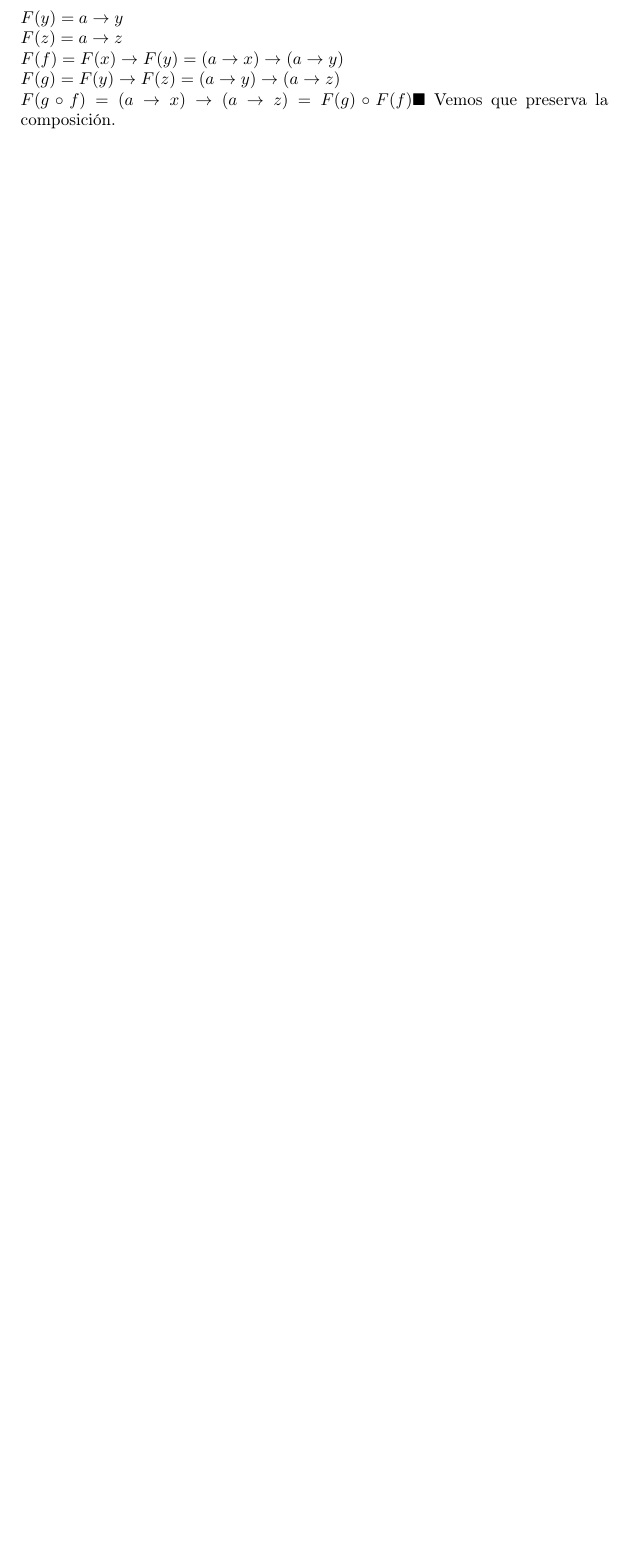
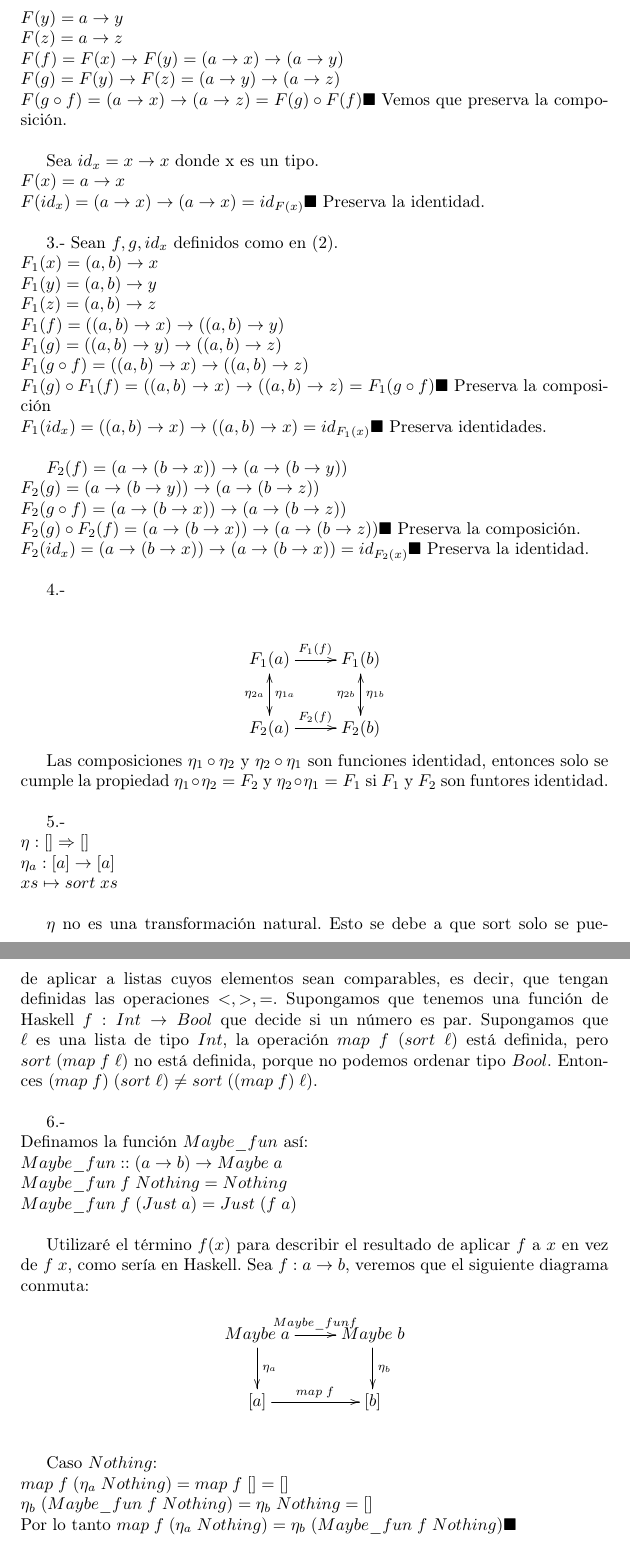
Before and after one commit to asmodeus626/hello-world, a LaTeX problem sheet (Tarea 4 Programacion Declarativa/Tarea4.tex): part of page 2 of 2 before the commit and two parts of pages 2 and 3 of 3 after it, the two joined at a grey line, cut so that both start at the same text, the shorter picture padded with empty space. Compiled offline with pdfLaTeX.

Commit message:
Parte teórica 3,4,5,6

```diff
--- a/Tarea 4 Programacion Declarativa/Tarea4.tex
+++ b/Tarea 4 Programacion Declarativa/Tarea4.tex
@@ -11,6 +11,7 @@
 \usepackage{dsfont} % para conjuntos de números.
 \usepackage{multirow} % para tablas
 \usepackage{synttree}
+\usepackage[all]{xy}
 \title{Tarea 4 \\Programación declarativa}
 \author{Peto Gutierrez Emmanuel \\ Ernesto Rubén Palacios Gómez}
 \begin {document}
@@ -33,4 +34,60 @@ Un funtor $F: \mathbb{N} \rightarrow \mathbb{N}$ podría ser la función sucesor
 $F(a)=S(a)$ \\
 $F(a,b,c)=(S(a),S(b),c)$ \\ \ \\
 
-2.- Sean $f:x \rightarrow y, g:y \rightarrow z$ funciones de Haskell y $x,y,z$ tipos de Haskell. \\ $g \circ f:x \rightarrow z$. \\ $F(x)=a \rightarrow x$ \\ $F(y)=a \rightarrow y$ \\ $F(z)=a \rightarrow z$    \\ $F(f) = F(x) \rightarrow F(y) = (a \rightarrow x) \rightarrow (a \rightarrow y)$ \\ $F(g) = F(y) \rightarrow F(z) = (a \rightarrow y) \rightarrow (a \rightarrow z)$ \\ $ F(g \circ f) = (a \rightarrow x)     \rightarrow (a \rightarrow z) = F(g) \circ F(f) \blacksquare$ Vemos que preserva la composición.
+2.- Sean $f:x \rightarrow y, g:y \rightarrow z$ funciones de Haskell y $x,y,z$ tipos de Haskell. \\ $g \circ f:x \rightarrow z$. \\ $F(x)=a \rightarrow x$ \\ $F(y)=a \rightarrow y$ \\ $F(z)=a \rightarrow z$    \\ $F(f) = F(x) \rightarrow F(y) = (a \rightarrow x) \rightarrow (a \rightarrow y)$ \\ $F(g) = F(y) \rightarrow F(z) = (a \rightarrow y) \rightarrow (a \rightarrow z)$ \\ $ F(g \circ f) = (a \rightarrow x)     \rightarrow (a \rightarrow z) = F(g) \circ F(f) \blacksquare$ Vemos que preserva la composición.\\
+
+Sea $id_{x} = x \rightarrow x$ donde x es un tipo.\\
+$F(x)=a \rightarrow x$\\
+$F(id_{x})= (a \rightarrow x) \rightarrow (a \rightarrow x) = id_{F(x)} \blacksquare$ Preserva la identidad. \\
+
+3.- Sean $f,g,id_{x}$ definidos como en (2).\\
+$F_{1} (x)=(a,b) \rightarrow x$\\
+$F_{1} (y)=(a,b) \rightarrow y$\\
+$F_{1} (z)=(a,b) \rightarrow z$\\
+$F_{1} (f)=((a,b) \rightarrow x) \rightarrow ((a,b) \rightarrow y)$\\
+$F_{1} (g)=((a,b) \rightarrow y) \rightarrow ((a,b) \rightarrow z)$\\
+$F_{1} (g \circ f)=((a,b) \rightarrow x) \rightarrow ((a,b) \rightarrow z)$\\
+$F_{1}(g) \circ F_{1}(f)=((a,b) \rightarrow x) \rightarrow ((a,b) \rightarrow z)=F_{1} (g \circ f) \blacksquare$ Preserva la composición\\
+$F_{1} (id_{x}) = ((a,b) \rightarrow x) \rightarrow ((a,b) \rightarrow x)=id_{F_{1}(x)} \blacksquare$ Preserva identidades.\\
+
+$F_{2} (f) = (a \rightarrow (b \rightarrow x)) \rightarrow (a \rightarrow (b \rightarrow y))$\\
+$F_{2} (g) = (a \rightarrow (b \rightarrow y)) \rightarrow (a \rightarrow (b \rightarrow z))$\\
+$F_{2} (g \circ f) = (a \rightarrow (b \rightarrow x)) \rightarrow (a \rightarrow (b \rightarrow z))$\\
+$F_{2} (g) \circ F_{2} (f) = (a \rightarrow (b \rightarrow x)) \rightarrow (a \rightarrow (b \rightarrow z)) \blacksquare$ Preserva la composición.\\
+$F_{2} (id_{x}) = (a \rightarrow (b \rightarrow x)) \rightarrow (a \rightarrow (b \rightarrow x)) = id_{F_{2}(x)} \blacksquare$ Preserva la identidad.\\
+
+4.- \\
+
+\[
+\xymatrix{
+F_{1}(a) \ar[d]^{\eta_{1a}} \ar[r]^{F_{1}(f)} & F_{1}(b) \ar[d]^{\eta_{1b}} \\
+F_{2}(a) \ar[r]^{F_{2}(f)} \ar[u]^{\eta_{2a}} & F_{2}(b) \ar[u]^{\eta_{2b}}
+}
+\]
+
+Las composiciones $\eta_{1} \circ \eta_{2}$ y $\eta_{2} \circ \eta_{1}$ son funciones identidad, entonces solo se cumple la propiedad $\eta_{1} \circ \eta_{2} = F_{2}$ y $\eta_{2} \circ \eta_{1} = F_{1}$ si $F_{1}$ y $F_{2}$ son funtores identidad.\\
+
+5.-\\ $\eta : [] \Rightarrow []$ \\ $\eta_{a} : [a] \rightarrow [a]$ \\ $xs \mapsto sort \; xs$\\
+
+$\eta$ no es una transformación natural. Esto se debe a que sort solo se puede aplicar a listas cuyos elementos sean comparables, es decir, que tengan definidas las operaciones $<,>,=$. Supongamos que tenemos una función de Haskell $f:Int \rightarrow Bool$ que decide si un número es par. Supongamos que $\ell$ es una lista de tipo $Int$, la operación $map \; f \; (sort \; \ell)$ está definida, pero $sort \; (map \; f \; \ell)$ no está definida, porque no podemos ordenar tipo $Bool$. Entonces $(map \; f) \; (sort \; \ell) \neq sort \; ((map \; f) \; \ell)$. \\
+
+6.-\\
+Definamos la función $Maybe\_fun$ así:\\
+$Maybe\_fun :: (a \rightarrow b) \rightarrow Maybe \; a$\\
+$Maybe\_fun \; f \; Nothing = Nothing$\\
+$Maybe\_fun \; f \; (Just \; a) = Just \; (f \; a)$\\
+
+Utilizaré el término $f(x)$ para describir el resultado de aplicar $f$ a $x$ en vez de $f \; x$, como sería en Haskell. Sea $f:a \rightarrow b$, veremos que el siguiente diagrama conmuta:
+
+\[
+\xymatrix{
+Maybe \; a \ar[d]^{\eta_{a}} \ar[r]^{Maybe\_fun f} & Maybe \; b \ar[d]^{\eta_{b}} \\
+[a] \ar[r]^{map \; f} & [b]
+}
+\]
+\\
+
+Caso $Nothing$:\\
+$map\;f\;(\eta_{a}\;Nothing)=map\;f\;[]=[]$ \\
+$\eta_{b}\;(Maybe\_fun\;f\;Nothing)= \eta_{b}\;Nothing=[]$ \\
+Por lo tanto $map\;f\;(\eta_{a}\;Nothing)=\eta_{b}\;(Maybe\_fun\;f\;Nothing) \blacksquare$\\
```
Also changed, not shown: Tarea 4 Programacion Declarativa/Tarea4.pdf, Tarea 4 Programacion Declarativa/Tarea4.tex (5 more changed lines), 2 other files.
